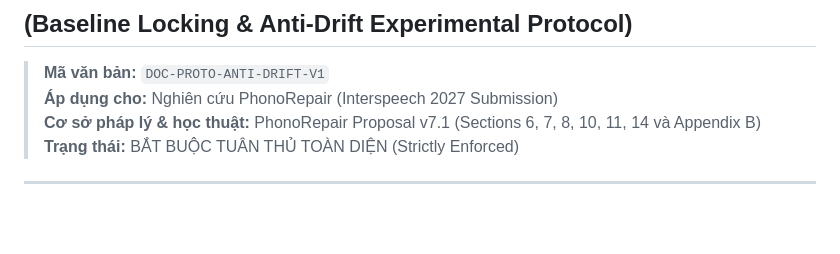
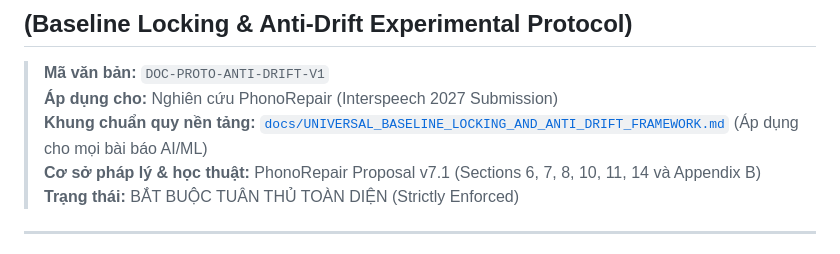
Before and after one commit to Thanhdat3010/PhonoRepair, a Markdown page: docs/BASELINE_LOCKING_AND_ANTI_DRIFT_PROTOCOL.md, the part around the change. GitHub-like rendering; blank space fills up the shorter version.

Commit message:
docs: establish universal baseline locking and anti-drift framework for all AI/ML research papers

```diff
--- a/docs/BASELINE_LOCKING_AND_ANTI_DRIFT_PROTOCOL.md
+++ b/docs/BASELINE_LOCKING_AND_ANTI_DRIFT_PROTOCOL.md
@@ -3,6 +3,7 @@
 
 > **Mã văn bản:** `DOC-PROTO-ANTI-DRIFT-V1`
 > **Áp dụng cho:** Nghiên cứu PhonoRepair (Interspeech 2027 Submission)
+> **Khung chuẩn quy nền tảng:** [`docs/UNIVERSAL_BASELINE_LOCKING_AND_ANTI_DRIFT_FRAMEWORK.md`](file:///d:/HCMUS/NCKH/PhonoRepair/docs/UNIVERSAL_BASELINE_LOCKING_AND_ANTI_DRIFT_FRAMEWORK.md) (Áp dụng cho mọi bài báo AI/ML)
 > **Cơ sở pháp lý & học thuật:** PhonoRepair Proposal v7.1 (Sections 6, 7, 8, 10, 11, 14 và Appendix B)
 > **Trạng thái:** BẮT BUỘC TUÂN THỦ TOÀN DIỆN (Strictly Enforced)
 
```
Also changed, not shown: docs/UNIVERSAL_BASELINE_LOCKING_AND_ANTI_DRIFT_FRAMEWORK.md (added, +240 -0 lines).
